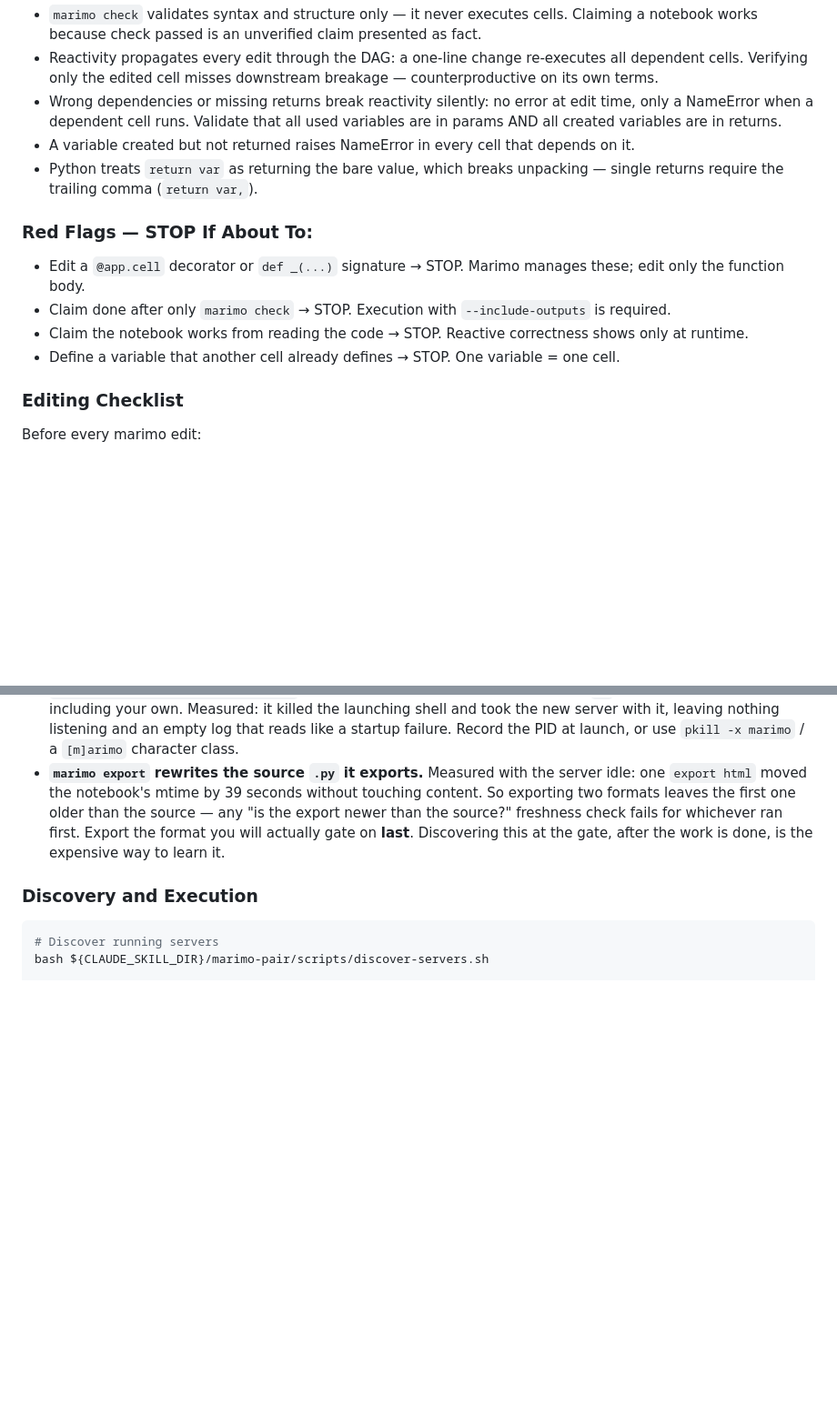
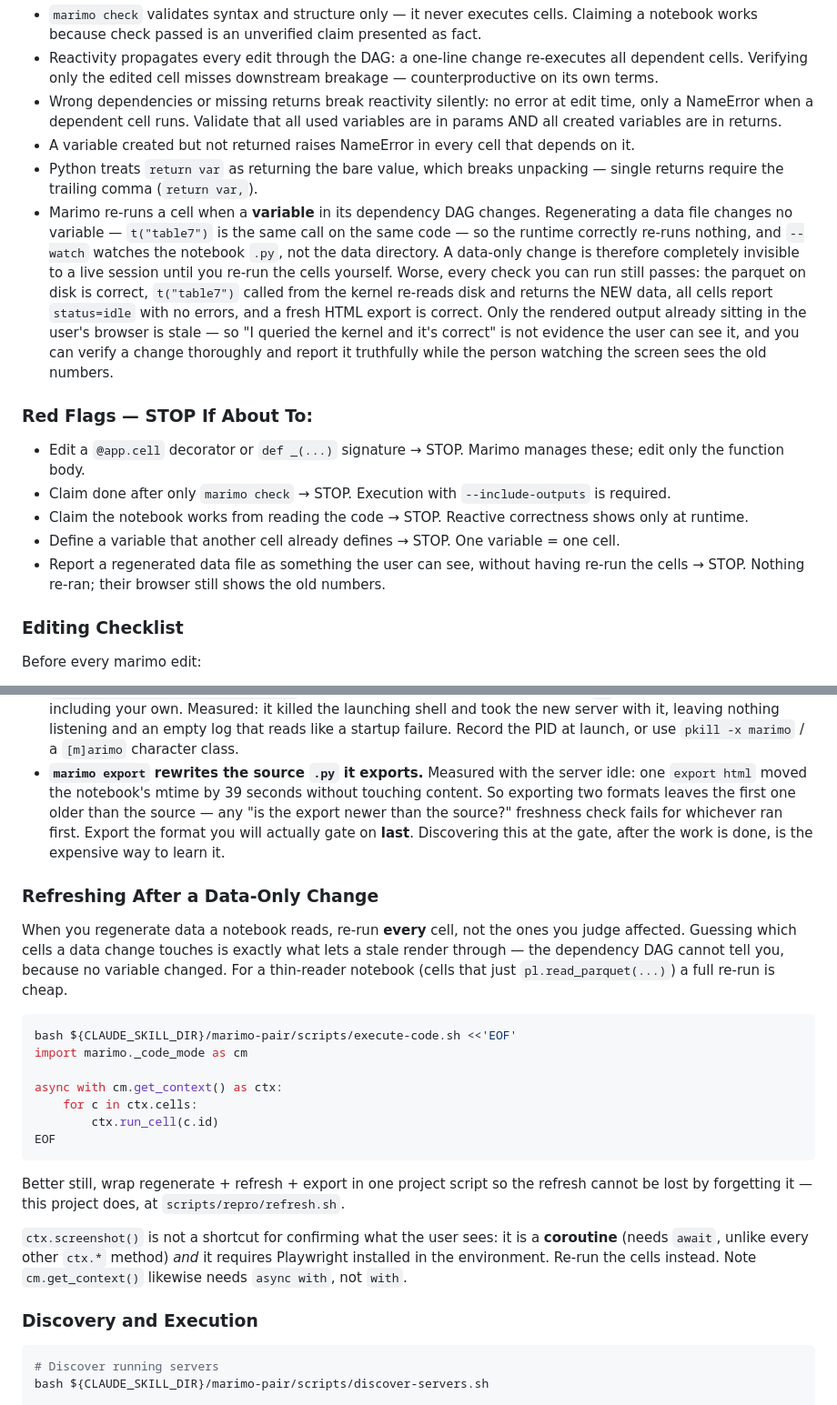
Before and after one commit to edwinhu/claude-plugins, a Markdown page: skills/marimo/SKILL.md, 2 parts joined by grey strips. Shown at 91% size. Drawn GitHub-style; blank space fills up the shorter version.

Commit message:
marimo: a regenerated data file re-runs nothing
Records why the failure is quiet rather than just "remember to refresh".

Cells re-run when a variable in the dependency DAG changes. Regenerating a
parquet a cell reads changes no variable -- `t("table7")` is the same call on
the same code -- so the runtime correctly re-runs nothing, and `--watch` watches
the notebook `.py`, not the data directory.

Every check available still passes: the file on disk is correct, `t(...)` called
from the kernel re-reads disk and returns the NEW data, all cells report
`status=idle` with no errors, and a fresh export is correct. Only the rendered
output already in the user's browser is stale. So "I queried the kernel and it's
correct" is not evidence the user can see it -- you can verify a change
thoroughly and report it truthfully while the person watching sees old numbers.
This cost three rounds of a user saying the notebook looked unchanged.

Also: re-run EVERY cell, not the ones you judge affected. The DAG cannot tell
you which are stale because no variable changed, so judgement is exactly what
lets a stale render through; a thin-reader notebook makes a full re-run cheap.

Two API details that cost time: `cm.get_context()` needs `async with`, and
`ctx.screenshot()` is a coroutine that also requires Playwright, so it is not a
fallback for confirming what the user sees.

Co-Authored-By: Claude Opus 5 <noreply@anthropic.com>
Claude-Session: https://claude.ai/code/session_01Ugy642FT4DA4ykvdqzLFTt

````diff
--- a/skills/marimo/SKILL.md
+++ b/skills/marimo/SKILL.md
@@ -55,6 +55,7 @@ This is not negotiable. Skipping execution and output inspection is NOT HELPFUL
 - Wrong dependencies or missing returns break reactivity silently: no error at edit time, only a NameError when a dependent cell runs. Validate that all used variables are in params AND all created variables are in returns.
 - A variable created but not returned raises NameError in every cell that depends on it.
 - Python treats `return var` as returning the bare value, which breaks unpacking — single returns require the trailing comma (`return var,`).
+- Marimo re-runs a cell when a **variable** in its dependency DAG changes. Regenerating a data file changes no variable — `t("table7")` is the same call on the same code — so the runtime correctly re-runs nothing, and `--watch` watches the notebook `.py`, not the data directory. A data-only change is therefore completely invisible to a live session until you re-run the cells yourself. Worse, every check you can run still passes: the parquet on disk is correct, `t("table7")` called from the kernel re-reads disk and returns the NEW data, all cells report `status=idle` with no errors, and a fresh HTML export is correct. Only the rendered output already sitting in the user's browser is stale — so "I queried the kernel and it's correct" is not evidence the user can see it, and you can verify a change thoroughly and report it truthfully while the person watching the screen sees the old numbers.
 
 ### Red Flags — STOP If About To:
 
@@ -62,6 +63,7 @@ This is not negotiable. Skipping execution and output inspection is NOT HELPFUL
 - Claim done after only `marimo check` → STOP. Execution with `--include-outputs` is required.
 - Claim the notebook works from reading the code → STOP. Reactive correctness shows only at runtime.
 - Define a variable that another cell already defines → STOP. One variable = one cell.
+- Report a regenerated data file as something the user can see, without having re-run the cells → STOP. Nothing re-ran; their browser still shows the old numbers.
 
 ### Editing Checklist
 
@@ -289,6 +291,31 @@ curl -s -X POST -H 'Content-Type: application/json' -H "Marimo-Server-Token: $TO
   freshness check fails for whichever ran first. Export the format you will actually gate on
   **last**. Discovering this at the gate, after the work is done, is the expensive way to learn it.
 
+### Refreshing After a Data-Only Change
+
+When you regenerate data a notebook reads, re-run **every** cell, not the ones you judge
+affected. Guessing which cells a data change touches is exactly what lets a stale render
+through — the dependency DAG cannot tell you, because no variable changed. For a thin-reader
+notebook (cells that just `pl.read_parquet(...)`) a full re-run is cheap.
+
+```bash
+bash ${CLAUDE_SKILL_DIR}/marimo-pair/scripts/execute-code.sh <<'EOF'
+import marimo._code_mode as cm
+
+async with cm.get_context() as ctx:
+    for c in ctx.cells:
+        ctx.run_cell(c.id)
+EOF
+```
+
+Better still, wrap regenerate + refresh + export in one project script so the refresh cannot
+be lost by forgetting it — this project does, at `scripts/repro/refresh.sh`.
+
+`ctx.screenshot()` is not a shortcut for confirming what the user sees: it is a **coroutine**
+(needs `await`, unlike every other `ctx.*` method) *and* it requires Playwright installed in
+the environment. Re-run the cells instead. Note `cm.get_context()` likewise needs
+`async with`, not `with`.
+
 ### Discovery and Execution
 
 ```bash
````
